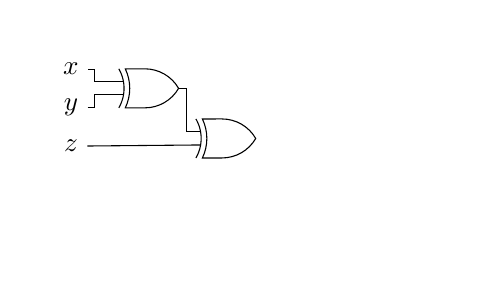
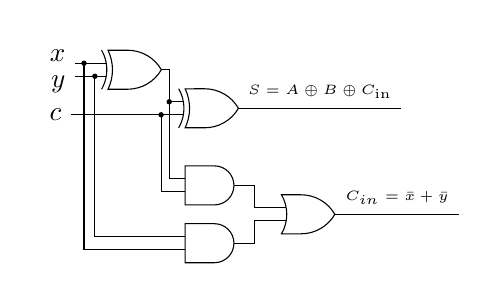
Before and after one commit to rm-rf-humans/Logic-Circuits-in-Tex, a LaTeX figure (Full Adder/main.tex): the whole page, the shorter picture padded with empty space. Compiled offline with pdfLaTeX.

Commit message:
Update Full Adder Code

```diff
--- a/Full Adder/main.tex
+++ b/Full Adder/main.tex
@@ -4,26 +5,40 @@
 
 \begin{document}
 
+\tikzstyle{branch}=[fill,shape=circle,minimum size=3pt,inner sep=0pt]
 \begin{tikzpicture}
-
-    %Inputs
-    \node (x) at (0,0) {$x$};
-    \node (y) at (0,-0.5) {$y$};
-    \node (z) at (0,-1) {$z$};
-
     %Gates
-    \node[xor gate US, draw] (xor) at ($(x)+(1.0, -0.25)$) {};
-    \node[xor gate US, draw] (xor2) at ($(z)+(2.0, 0.10)$) {};
+    \node[xor gate US, draw] (xor) at (1.0, -0.25) {};
+    \node[xor gate US, draw] (xor2) at ((2.0, -0.75) {};
+    \node[and gate US, draw] (and) at ($(xor2) + (0.0, -1.0)$) {};
+    \node[and gate US, draw] (and2) at ($(and) + (0.0, -0.750)$) {};
+    \node[or gate US, draw] (or) at ($ (and)!.5!(and2) + (1.25, 0.0)$) {};
 
 
-    %Lines
-    \draw (x) -- ($(x)+(0.3, 0)$) |-  (xor.input 1);
-    \draw (y) -- ($(y)+(0.3, 0)$) |-  (xor.input 2);
+    %Dot (connector)
+    \draw (xor.input 1) -- \splitmark{[xshift=-8]xor.input 1}{1pt} |- (and2.input 2);
+    \draw (xor.input 2) -- \splitmark{[xshift=-4]xor.input 2}{1pt} |- (and2.input 1);
+    \draw (xor2.input 2) -- \splitmark{[xshift=-8]xor2.input 2}{1pt} |- (and.input 2);
+    \draw (xor2.input 1) -- \splitmark{[xshift=-5]xor2.input 1}{1pt} |- (and.input 1);
+
+
+    %Lines (Drawing Inputs)
+    \draw (xor.input 1) -- node[at end,left, yshift=1mm]{$x$} ++(left:4mm);
+    \draw (xor.input 2) -- node[at end,left, yshift=-1mm]{$y$} ++(left:4mm);
+    \draw (xor2.input 2) -- node[at end, left]{$c$} ++(left:1.45);
+
+
+    %Lines (Drawing Outputs)
     \draw (xor.output) -- ($(xor) + (0.5, 0.0)$) |- (xor2.input 1);
-    \draw (z) -- (xor2.input 2);
+    \draw (and2.output) -- ($(and2)+(0.6,0.0)$) |- (or.input 2);
+    \draw (and.output) -- ($(and)+(0.6,0.0)$) |- (or.input 1);
+
+
+    %Boolean Functions
+    \draw (or.output) -- node[above]{\tiny $C_{in} = \bar x + \bar y$} ($(or) + (2.0, 0)$);
+    \draw (xor2.output) -- node[above]{\tiny $S = A \oplus B \oplus C_{\text{in}}$} ($(xor2)+ (2.5,0)$);
+
 \end{tikzpicture}
 
 
-
-
 \end{document}
```
Also changed, not shown: Full Adder/main.tex (5 more changed lines).
